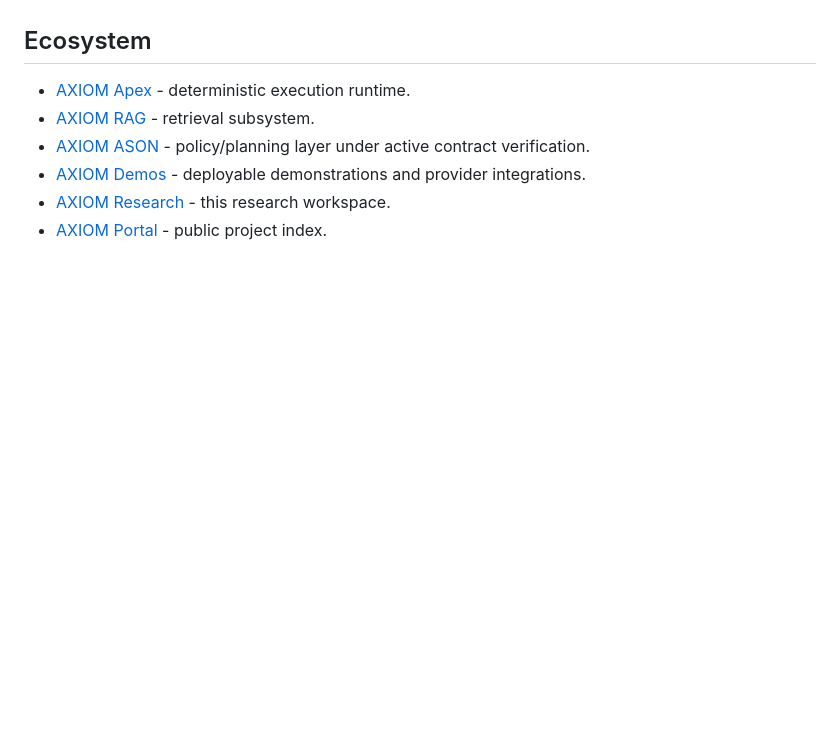
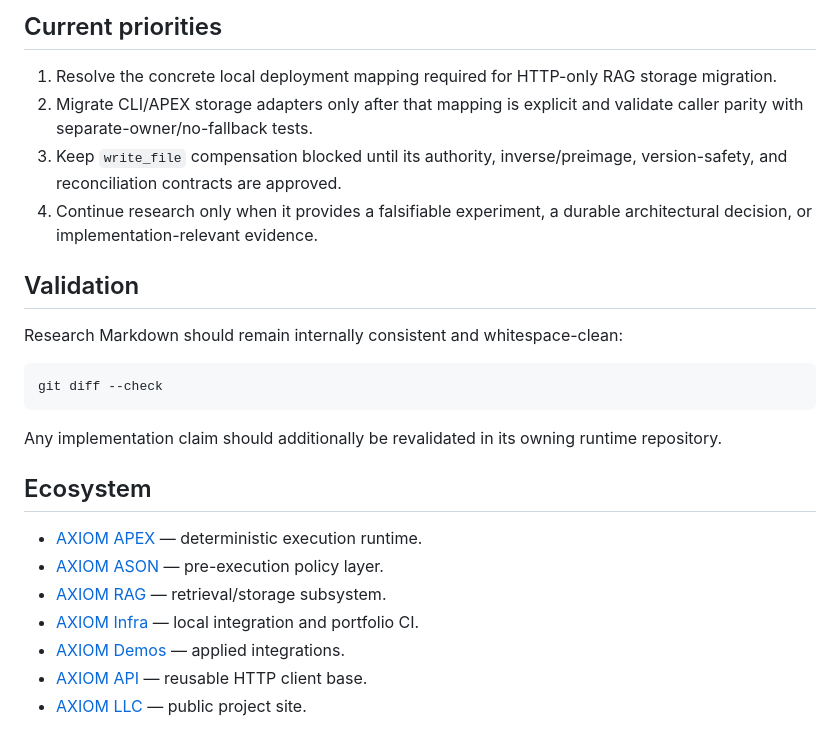
Before and after one commit to axiom-llc/axiom-research, a Markdown page: README.md, the part around one of its changes. Drawn GitHub-style; blank space fills up the shorter version.

````diff
--- a/README.md
+++ b/README.md
@@ -35,9 +110,31 @@ Use this repository as the canonical research workspace for the AXIOM execution
+## Current priorities
+
+1. Resolve the concrete local deployment mapping required for HTTP-only RAG
+   storage migration.
+2. Migrate CLI/APEX storage adapters only after that mapping is explicit and
+   validate caller parity with separate-owner/no-fallback tests.
+3. Keep `write_file` compensation blocked until its authority, inverse/preimage,
+   version-safety, and reconciliation contracts are approved.
+4. Continue research only when it provides a falsifiable experiment, a durable
+   architectural decision, or implementation-relevant evidence.
+
+## Validation
+
+Research Markdown should remain internally consistent and whitespace-clean:
+
+```bash
+git diff --check
+```
+
+Any implementation claim should additionally be revalidated in its owning
+runtime repository.
 
 ## Ecosystem
 
-- [AXIOM Apex](https://github.com/axiom-llc/axiom-apex) - deterministic execution runtime.
-- [AXIOM RAG](https://github.com/axiom-llc/axiom-rag) - retrieval subsystem.
-- [AXIOM ASON](https://github.com/axiom-llc/axiom-ason) - policy/planning layer under active contract verification.
-- [AXIOM Demos](https://github.com/axiom-llc/axiom-demos) - deployable demonstrations and provider integrations.
-- [AXIOM Research](https://github.com/axiom-llc/axiom-research) - this research workspace.
-- [AXIOM Portal](https://axiom-llc.github.io/) - public project index.
+* [AXIOM APEX](https://github.com/axiom-llc/axiom-apex) — deterministic execution runtime.
+* [AXIOM ASON](https://github.com/axiom-llc/axiom-ason) — pre-execution policy layer.
+* [AXIOM RAG](https://github.com/axiom-llc/axiom-rag) — retrieval/storage subsystem.
+* [AXIOM Infra](https://github.com/axiom-llc/axiom-infra) — local integration and portfolio CI.
+* [AXIOM Demos](https://github.com/axiom-llc/axiom-demos) — applied integrations.
+* [AXIOM API](https://github.com/axiom-llc/axiom-api) — reusable HTTP client base.
+* [AXIOM LLC](https://axiom-llc.github.io/) — public project site.
````
Also changed, not shown: other parts of README.md (+100 -25 lines).
